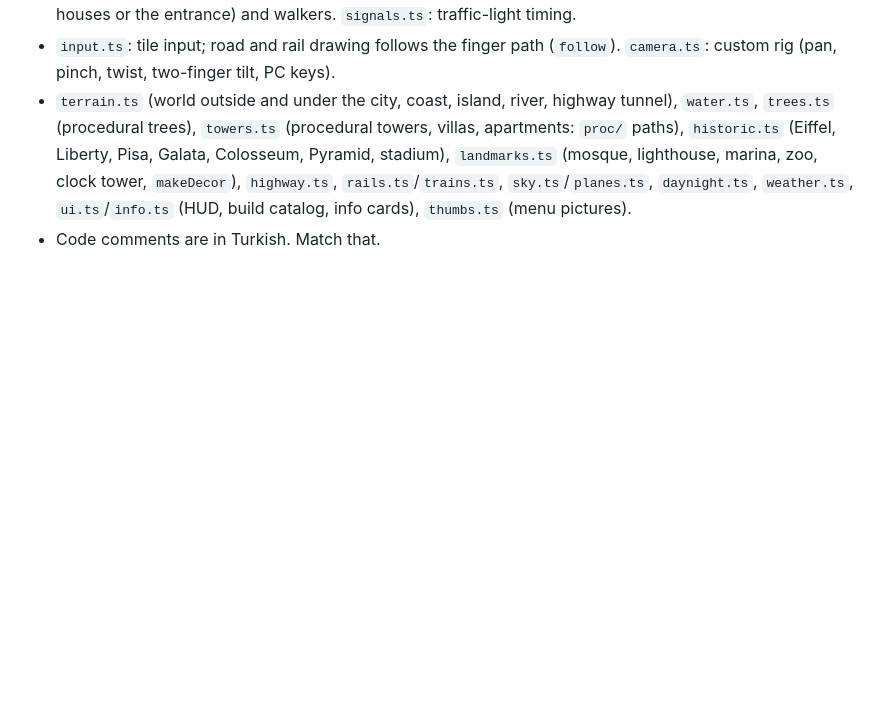
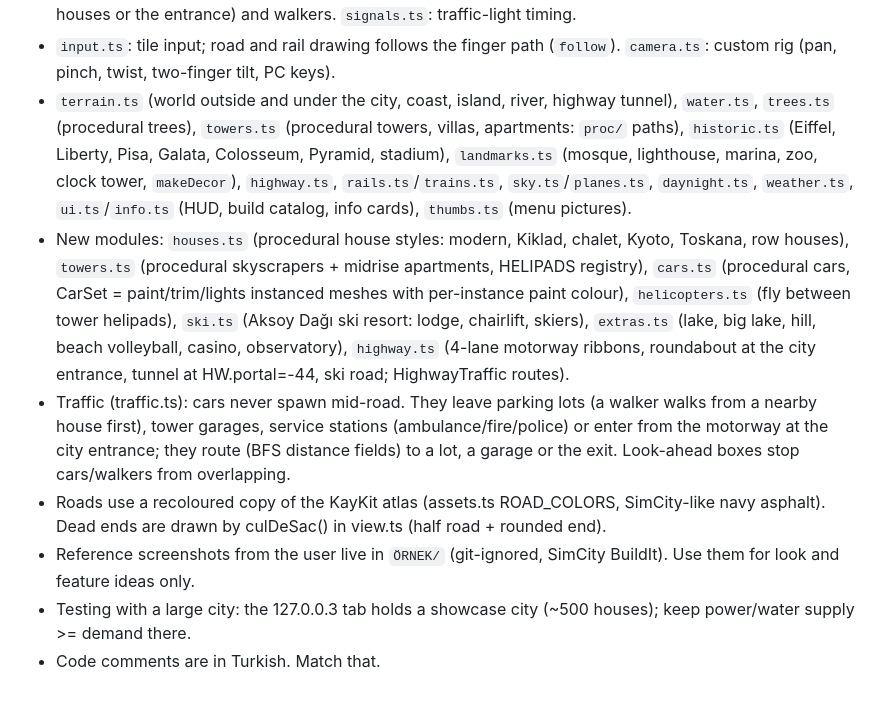
Before and after one commit to mustafaaksoy566/aksoy-city, a Markdown page: CLAUDE.md, the part around the change. GitHub-like rendering; blank space fills up the shorter version.

Commit message:
Proje notları güncellendi
Co-Authored-By: Claude Opus 5.5 <noreply@anthropic.com>

```diff
--- a/CLAUDE.md
+++ b/CLAUDE.md
@@ -24,4 +24,9 @@ SimCity BuildIt-style grid city builder, played on iPhone 16 Pro Safari. Live: h
 - `traffic.ts`: cars and buses (lanes, queueing, traffic lights, cul-de-sac U-turns, spawn and fade at houses or the entrance) and walkers. `signals.ts`: traffic-light timing.
 - `input.ts`: tile input; road and rail drawing follows the finger path (`follow`). `camera.ts`: custom rig (pan, pinch, twist, two-finger tilt, PC keys).
 - `terrain.ts` (world outside and under the city, coast, island, river, highway tunnel), `water.ts`, `trees.ts` (procedural trees), `towers.ts` (procedural towers, villas, apartments: `proc/` paths), `historic.ts` (Eiffel, Liberty, Pisa, Galata, Colosseum, Pyramid, stadium), `landmarks.ts` (mosque, lighthouse, marina, zoo, clock tower, `makeDecor`), `highway.ts`, `rails.ts`/`trains.ts`, `sky.ts`/`planes.ts`, `daynight.ts`, `weather.ts`, `ui.ts`/`info.ts` (HUD, build catalog, info cards), `thumbs.ts` (menu pictures).
+- New modules: `houses.ts` (procedural house styles: modern, Kiklad, chalet, Kyoto, Toskana, row houses), `towers.ts` (procedural skyscrapers + midrise apartments, HELIPADS registry), `cars.ts` (procedural cars, CarSet = paint/trim/lights instanced meshes with per-instance paint colour), `helicopters.ts` (fly between tower helipads), `ski.ts` (Aksoy Dağı ski resort: lodge, chairlift, skiers), `extras.ts` (lake, big lake, hill, beach volleyball, casino, observatory), `highway.ts` (4-lane motorway ribbons, roundabout at the city entrance, tunnel at HW.portal=-44, ski road; HighwayTraffic routes).
+- Traffic (traffic.ts): cars never spawn mid-road. They leave parking lots (a walker walks from a nearby house first), tower garages, service stations (ambulance/fire/police) or enter from the motorway at the city entrance; they route (BFS distance fields) to a lot, a garage or the exit. Look-ahead boxes stop cars/walkers from overlapping.
+- Roads use a recoloured copy of the KayKit atlas (assets.ts ROAD_COLORS, SimCity-like navy asphalt). Dead ends are drawn by culDeSac() in view.ts (half road + rounded end).
+- Reference screenshots from the user live in `ÖRNEK/` (git-ignored, SimCity BuildIt). Use them for look and feature ideas only.
+- Testing with a large city: the 127.0.0.3 tab holds a showcase city (~500 houses); keep power/water supply >= demand there.
 - Code comments are in Turkish. Match that.
```
